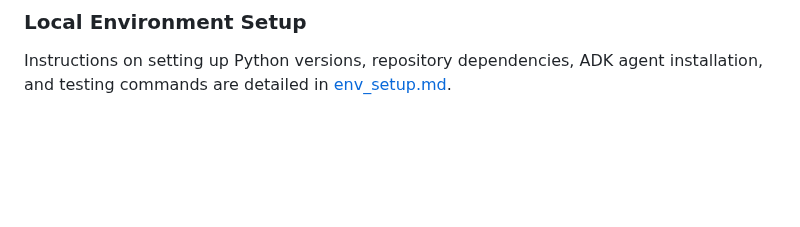
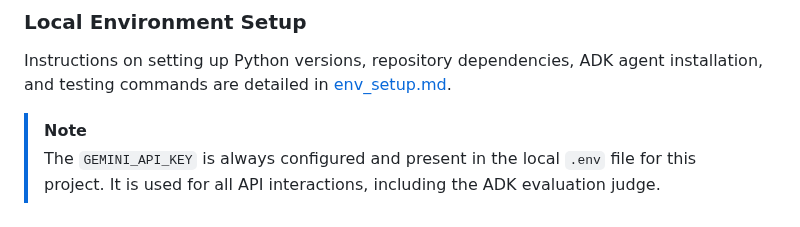
Before and after one commit to MehmetKaratay/MWISagent, a Markdown page: CONTEXT.md, the part around the change. Rendered like a GitHub page; blank space fills up the shorter version.

```diff
--- a/CONTEXT.md
+++ b/CONTEXT.md
@@ -133,3 +133,6 @@ Local linters, custom security scanners (Semgrep), and pre-commit hook policies
 
 ### Local Environment Setup
 Instructions on setting up Python versions, repository dependencies, ADK agent installation, and testing commands are detailed in [env_setup.md](file:///home/karatay/Repositories/weather/MWISagent/docs/env_setup.md).
+
+> [!NOTE]
+> The `GEMINI_API_KEY` is always configured and present in the local `.env` file for this project. It is used for all API interactions, including the ADK evaluation judge.
```
Also changed, not shown: specs/agent_eval.spec.md (added, +93 -0 lines).
